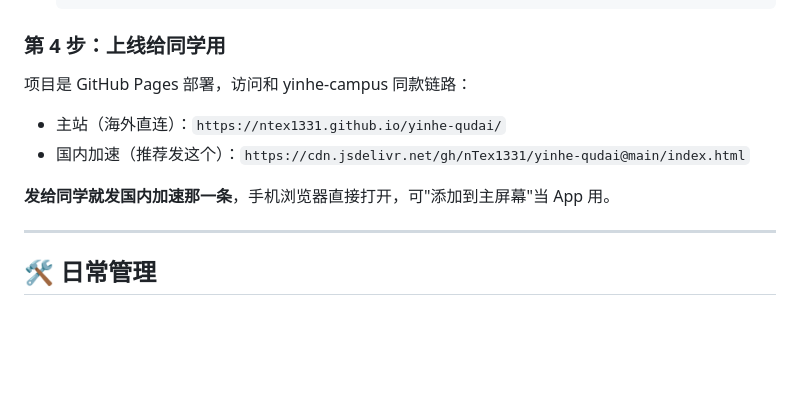
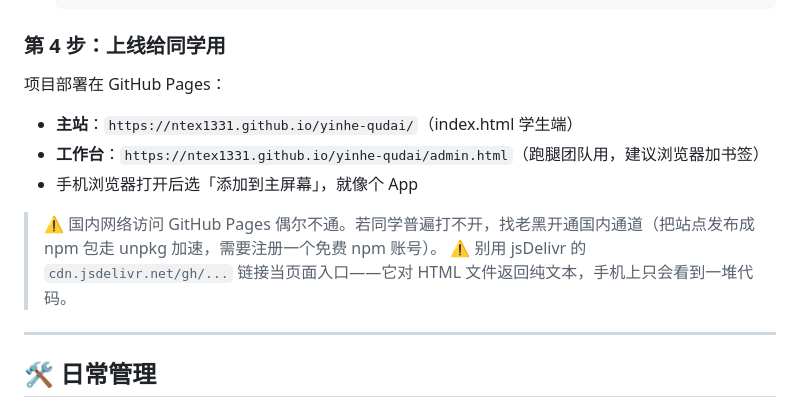
Before and after one commit to nTex1331/yinhe-qudai, a Markdown page: README.md, the part around the change. GitHub-like rendering; blank space fills up the shorter version.

```diff
--- a/README.md
+++ b/README.md
@@ -67,12 +67,14 @@ python -m http.server 8765
 
 ### 第 4 步：上线给同学用
 
-项目是 GitHub Pages 部署，访问和 yinhe-campus 同款链路：
+项目部署在 GitHub Pages：
 
-- 主站（海外直连）：`https://ntex1331.github.io/yinhe-qudai/`
-- 国内加速（推荐发这个）：`https://cdn.jsdelivr.net/gh/nTex1331/yinhe-qudai@main/index.html`
+- **主站**：`https://ntex1331.github.io/yinhe-qudai/`（index.html 学生端）
+- **工作台**：`https://ntex1331.github.io/yinhe-qudai/admin.html`（跑腿团队用，建议浏览器加书签）
+- 手机浏览器打开后选「添加到主屏幕」，就像个 App
 
-**发给同学就发国内加速那一条**，手机浏览器直接打开，可"添加到主屏幕"当 App 用。
+> ⚠️ 国内网络访问 GitHub Pages 偶尔不通。若同学普遍打不开，找老黑开通国内通道（把站点发布成 npm 包走 unpkg 加速，需要注册一个免费 npm 账号）。
+> ⚠️ 别用 jsDelivr 的 `cdn.jsdelivr.net/gh/...` 链接当页面入口——它对 HTML 文件返回纯文本，手机上只会看到一堆代码。
 
 ---
 
```
